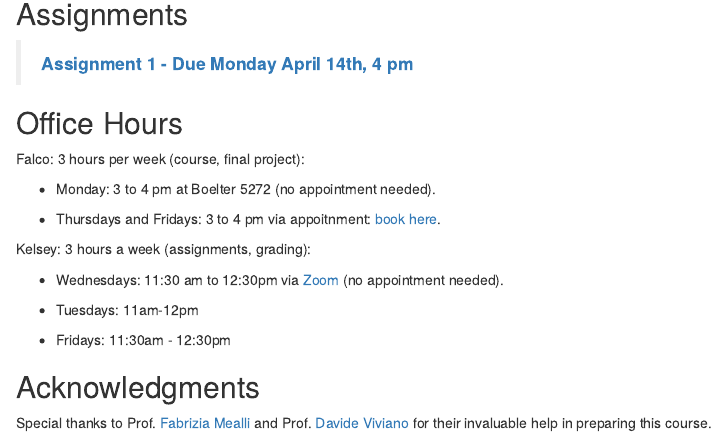
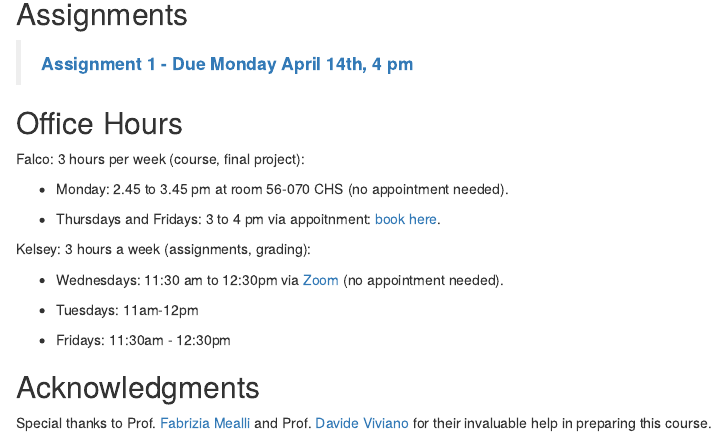
Before and after one commit to fbargaglistoffi/causal_inference_graduate, an R Markdown document (index.Rmd): the page in a window 1100 px wide, from 740 px down. Rendered offline with R 4.5, knitr and Pandoc, with nearby package versions; drawn as R Markdown's standard HTML page in place of the format the file asks for.

Commit message:
office hours new location

```diff
--- a/index.Rmd
+++ b/index.Rmd
@@ -47,7 +47,7 @@ Selected chapters from the book list below. Articles in (bio)statistical and eco
 
 Falco: 3 hours per week (course, final project):
 
-- Monday: 3 to 4 pm at Boelter 5272 (no appointment needed).
+- Monday: 2.45 to 3.45 pm at room 56-070 CHS (no appointment needed).
 
 - Thursdays and Fridays: 3 to 4 pm via appoitnment: [book here](https://calendar.app.google/4z3TkVoczhYd5Xqz6).
 
```
Also changed, not shown: docs/search_index.json, 3 other files.
